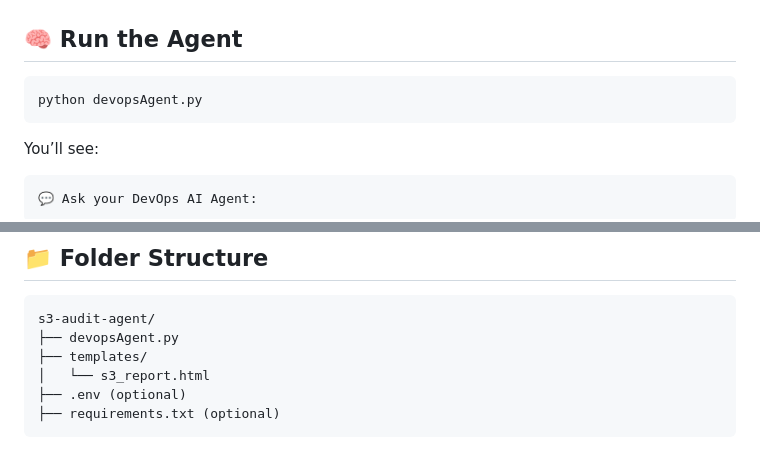
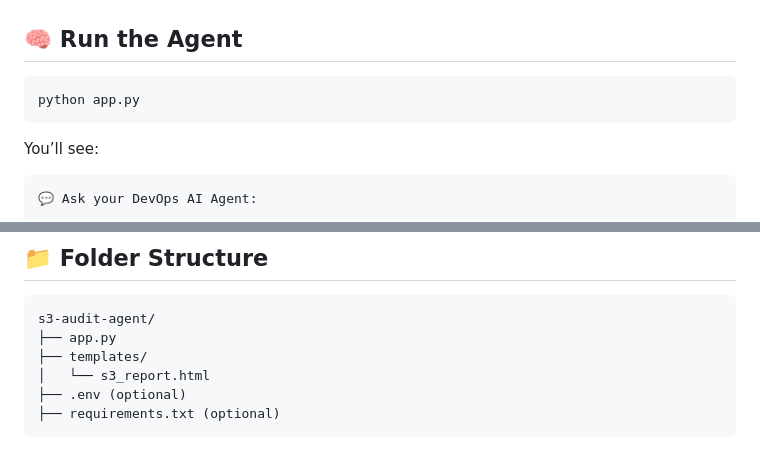
Before and after one commit to UnpredictablePrashant/AIAgent, a Markdown page: DevSecOps/S3Auditor/README.md, 2 parts joined by grey strips. Rendered like a GitHub page.

````diff
--- a/DevSecOps/S3Auditor/README.md
+++ b/DevSecOps/S3Auditor/README.md
@@ -117,7 +117,7 @@ export AWS_SECRET_ACCESS_KEY=abc123...
 ## 🧠 Run the Agent
 
 ```bash
-python devopsAgent.py
+python app.py
 ```
 
 You’ll see:
@@ -153,7 +153,7 @@ Both are saved in the current directory.
 
 ```
 s3-audit-agent/
-├── devopsAgent.py
+├── app.py
 ├── templates/
 │   └── s3_report.html
 ├── .env (optional)
````
